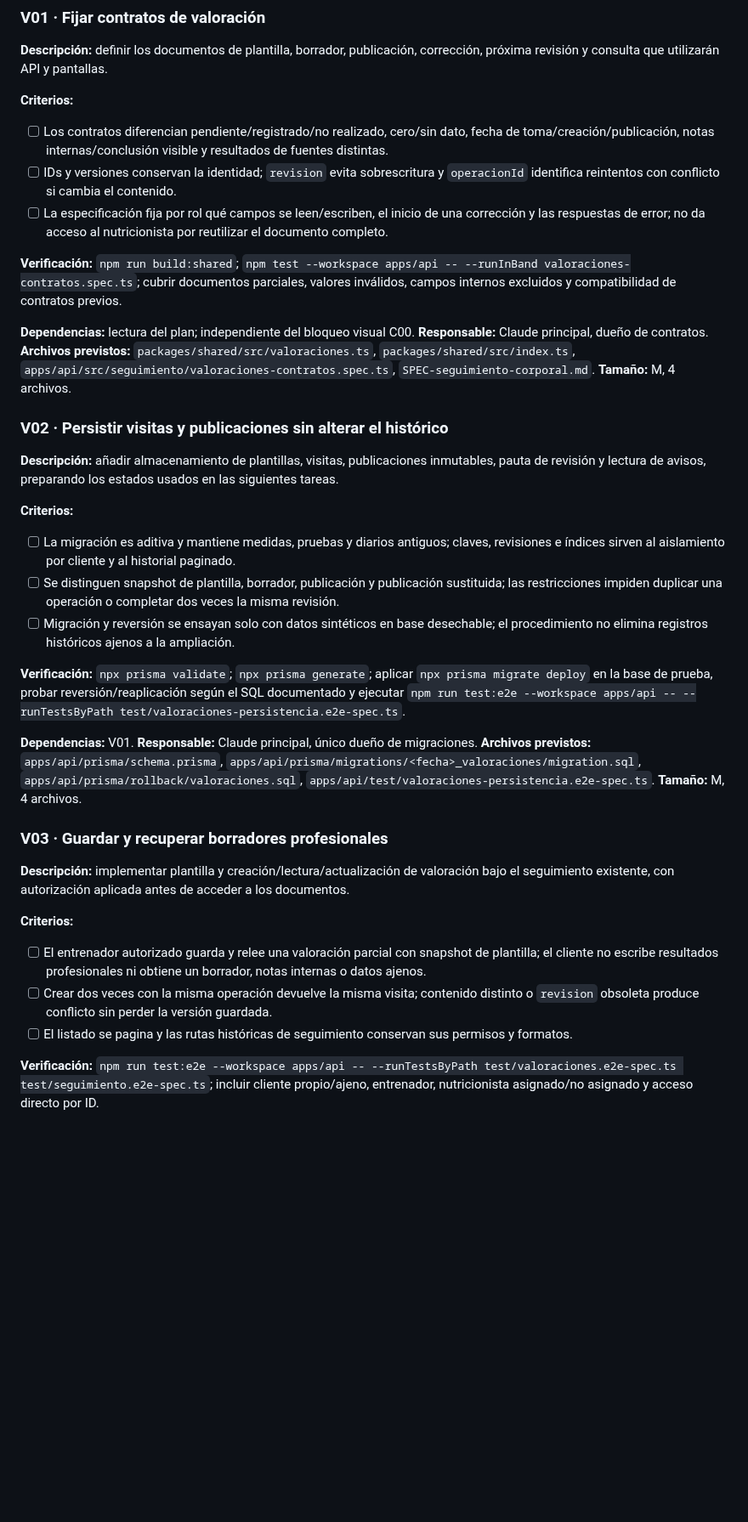
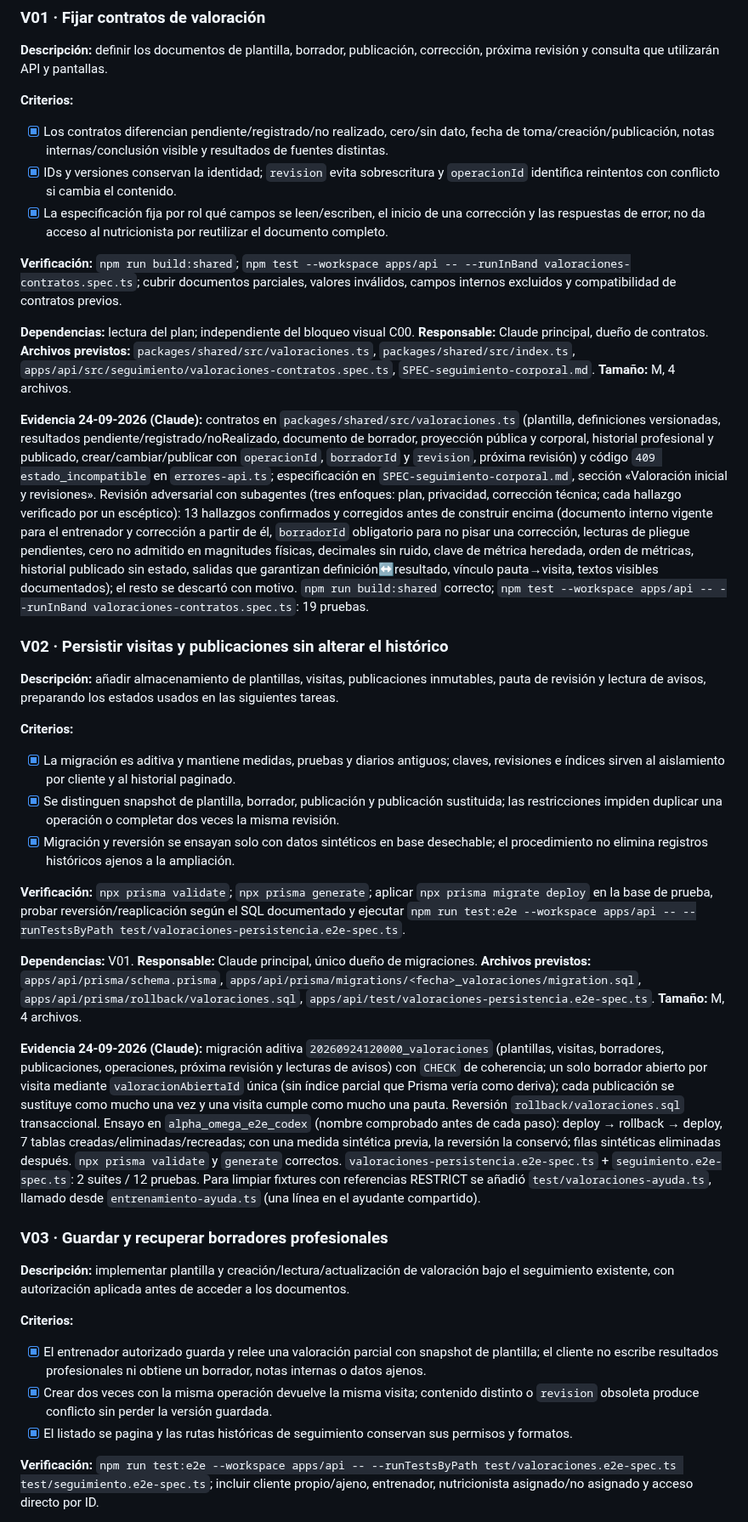
Before and after one commit to davidggarciiia/APPALPHAYOMEGA, a Markdown page: tasks/todo.md, the part around one of its changes. Shown at 85% size. Drawn GitHub-style; blank space fills up the shorter version.

Commit message:
docs: registrar la evidencia de V01–V04
Co-Authored-By: Claude Opus 5.5 <noreply@anthropic.com>

```diff
--- a/tasks/todo.md
+++ b/tasks/todo.md
@@ -153,13 +153,15 @@ Pendientes de próximas pasadas: comprobar el acceso desde Inicio a la cintura c
 
 **Criterios:**
 
-- [ ] Los contratos diferencian pendiente/registrado/no realizado, cero/sin dato, fecha de toma/creación/publicación, notas internas/conclusión visible y resultados de fuentes distintas.
-- [ ] IDs y versiones conservan la identidad; `revision` evita sobrescritura y `operacionId` identifica reintentos con conflicto si cambia el contenido.
-- [ ] La especificación fija por rol qué campos se leen/escriben, el inicio de una corrección y las respuestas de error; no da acceso al nutricionista por reutilizar el documento completo.
+- [x] Los contratos diferencian pendiente/registrado/no realizado, cero/sin dato, fecha de toma/creación/publicación, notas internas/conclusión visible y resultados de fuentes distintas.
+- [x] IDs y versiones conservan la identidad; `revision` evita sobrescritura y `operacionId` identifica reintentos con conflicto si cambia el contenido.
+- [x] La especificación fija por rol qué campos se leen/escriben, el inicio de una corrección y las respuestas de error; no da acceso al nutricionista por reutilizar el documento completo.
 
 **Verificación:** `npm run build:shared`; `npm test --workspace apps/api -- --runInBand valoraciones-contratos.spec.ts`; cubrir documentos parciales, valores inválidos, campos internos excluidos y compatibilidad de contratos previos.
 
 **Dependencias:** lectura del plan; independiente del bloqueo visual C00. **Responsable:** Claude principal, dueño de contratos. **Archivos previstos:** `packages/shared/src/valoraciones.ts`, `packages/shared/src/index.ts`, `apps/api/src/seguimiento/valoraciones-contratos.spec.ts`, `SPEC-seguimiento-corporal.md`. **Tamaño:** M, 4 archivos.
+
+**Evidencia 24-09-2026 (Claude):** contratos en `packages/shared/src/valoraciones.ts` (plantilla, definiciones versionadas, resultados pendiente/registrado/noRealizado, documento de borrador, proyección pública y corporal, historial profesional y publicado, crear/cambiar/publicar con `operacionId`, `borradorId` y `revision`, próxima revisión) y código `409 estado_incompatible` en `errores-api.ts`; especificación en `SPEC-seguimiento-corporal.md`, sección «Valoración inicial y revisiones». Revisión adversarial con subagentes (tres enfoques: plan, privacidad, corrección técnica; cada hallazgo verificado por un escéptico): 13 hallazgos confirmados y corregidos antes de construir encima (documento interno vigente para el entrenador y corrección a partir de él, `borradorId` obligatorio para no pisar una corrección, lecturas de pliegue pendientes, cero no admitido en magnitudes físicas, decimales sin ruido, clave de métrica heredada, orden de métricas, historial publicado sin estado, salidas que garantizan definición↔resultado, vínculo pauta→visita, textos visibles documentados); el resto se descartó con motivo. `npm run build:shared` correcto; `npm test --workspace apps/api -- --runInBand valoraciones-contratos.spec.ts`: 19 pruebas.
 
 ### V02 · Persistir visitas y publicaciones sin alterar el histórico
 
@@ -167,13 +169,15 @@ Pendientes de próximas pasadas: comprobar el acceso desde Inicio a la cintura c
 
 **Criterios:**
 
-- [ ] La migración es aditiva y mantiene medidas, pruebas y diarios antiguos; claves, revisiones e índices sirven al aislamiento por cliente y al historial paginado.
-- [ ] Se distinguen snapshot de plantilla, borrador, publicación y publicación sustituida; las restricciones impiden duplicar una operación o completar dos veces la misma revisión.
-- [ ] Migración y reversión se ensayan solo con datos sintéticos en base desechable; el procedimiento no elimina registros históricos ajenos a la ampliación.
+- [x] La migración es aditiva y mantiene medidas, pruebas y diarios antiguos; claves, revisiones e índices sirven al aislamiento por cliente y al historial paginado.
+- [x] Se distinguen snapshot de plantilla, borrador, publicación y publicación sustituida; las restricciones impiden duplicar una operación o completar dos veces la misma revisión.
+- [x] Migración y reversión se ensayan solo con datos sintéticos en base desechable; el procedimiento no elimina registros históricos ajenos a la ampliación.
 
 **Verificación:** `npx prisma validate`; `npx prisma generate`; aplicar `npx prisma migrate deploy` en la base de prueba, probar reversión/reaplicación según el SQL documentado y ejecutar `npm run test:e2e --workspace apps/api -- --runTestsByPath test/valoraciones-persistencia.e2e-spec.ts`.
 
 **Dependencias:** V01. **Responsable:** Claude principal, único dueño de migraciones. **Archivos previstos:** `apps/api/prisma/schema.prisma`, `apps/api/prisma/migrations/<fecha>_valoraciones/migration.sql`, `apps/api/prisma/rollback/valoraciones.sql`, `apps/api/test/valoraciones-persistencia.e2e-spec.ts`. **Tamaño:** M, 4 archivos.
+
+**Evidencia 24-09-2026 (Claude):** migración aditiva `20260924120000_valoraciones` (plantillas, visitas, borradores, publicaciones, operaciones, próxima revisión y lecturas de avisos) con `CHECK` de coherencia; un solo borrador abierto por visita mediante `valoracionAbiertaId` única (sin índice parcial que Prisma vería como deriva); cada publicación se sustituye como mucho una vez y una visita cumple como mucho una pauta. Reversión `rollback/valoraciones.sql` transaccional. Ensayo en `alpha_omega_e2e_codex` (nombre comprobado antes de cada paso): deploy → rollback → deploy, 7 tablas creadas/eliminadas/recreadas; con una medida sintética previa, la reversión la conservó; filas sintéticas eliminadas después. `npx prisma validate` y `generate` correctos. `valoraciones-persistencia.e2e-spec.ts` + `seguimiento.e2e-spec.ts`: 2 suites / 12 pruebas. Para limpiar fixtures con referencias RESTRICT se añadió `test/valoraciones-ayuda.ts`, llamado desde `entrenamiento-ayuda.ts` (una línea en el ayudante compartido).
 
 ### V03 · Guardar y recuperar borradores profesionales
 
@@ -181,9 +185,9 @@ Pendientes de próximas pasadas: comprobar el acceso desde Inicio a la cintura c
 
 **Criterios:**
 
-- [ ] El entrenador autorizado guarda y relee una valoración parcial con snapshot de plantilla; el cliente no escribe resultados profesionales ni obtiene un borrador, notas internas o datos ajenos.
-- [ ] Crear dos veces con la misma operación devuelve la misma visita; contenido distinto o `revision` obsoleta produce conflicto sin perder la versión guardada.
-- [ ] El listado se pagina y las rutas históricas de seguimiento conservan sus permisos y formatos.
+- [x] El entrenador autorizado guarda y relee una valoración parcial con snapshot de plantilla; el cliente no escribe resultados profesionales ni obtiene un borrador, notas internas o datos ajenos.
+- [x] Crear dos veces con la misma operación devuelve la misma visita; contenido distinto o `revision` obsoleta produce conflicto sin perder la versión guardada.
+- [x] El listado se pagina y las rutas históricas de seguimiento conservan sus permisos y formatos.
 
 **Verificación:** `npm run test:e2e --workspace apps/api -- --runTestsByPath test/valoraciones.e2e-spec.ts test/seguimiento.e2e-spec.ts`; incluir cliente propio/ajeno, entrenador, nutricionista asignado/no asignado y acceso directo por ID.
 
```
Also changed, not shown: other parts of tasks/todo.md (+7 -3 lines).
